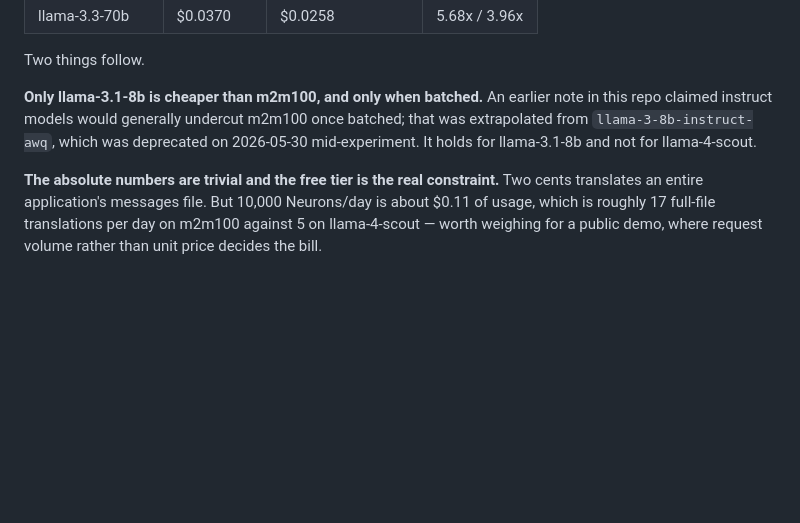
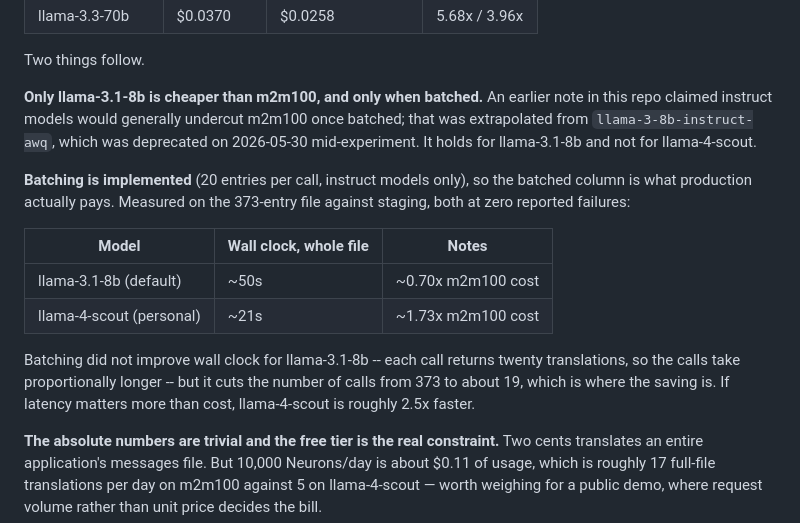
Before and after one commit to devondragon/translatemessages, a Markdown page: docs/model-comparison/README.md, the part around the change. GitHub-like rendering; blank space fills up the shorter version.

Commit message:
docs: record measured batching results
Batching is implemented at 20 entries per call, so the batched cost column
is what production now pays rather than a projection.

Measured on the 373-entry file against staging, both at zero reported
failures: llama-3.1-8b takes about 50s for the whole file and llama-4-scout
about 21s. Batching did not improve wall clock for llama-3.1-8b, since each
call returns twenty translations and takes proportionally longer -- the
saving is in cutting 373 calls to about 19. Noted so nobody expects a speed
win that is not there.

```diff
--- a/docs/model-comparison/README.md
+++ b/docs/model-comparison/README.md
@@ -129,6 +129,20 @@ in this repo claimed instruct models would generally undercut m2m100 once batche
 that was extrapolated from `llama-3-8b-instruct-awq`, which was deprecated on
 2026-05-30 mid-experiment. It holds for llama-3.1-8b and not for llama-4-scout.
 
+**Batching is implemented** (20 entries per call, instruct models only), so the
+batched column is what production actually pays. Measured on the 373-entry file
+against staging, both at zero reported failures:
+
+| Model | Wall clock, whole file | Notes |
+|---|---|---|
+| llama-3.1-8b (default) | ~50s | ~0.70x m2m100 cost |
+| llama-4-scout (personal) | ~21s | ~1.73x m2m100 cost |
+
+Batching did not improve wall clock for llama-3.1-8b -- each call returns twenty
+translations, so the calls take proportionally longer -- but it cuts the number of
+calls from 373 to about 19, which is where the saving is. If latency matters more
+than cost, llama-4-scout is roughly 2.5x faster.
+
 **The absolute numbers are trivial and the free tier is the real constraint.** Two
 cents translates an entire application's messages file. But 10,000 Neurons/day is
 about $0.11 of usage, which is roughly 17 full-file translations per day on m2m100
```
